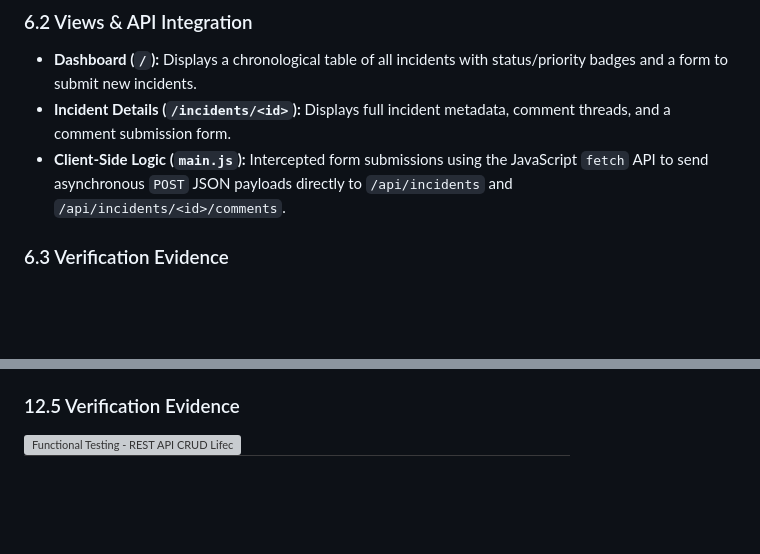
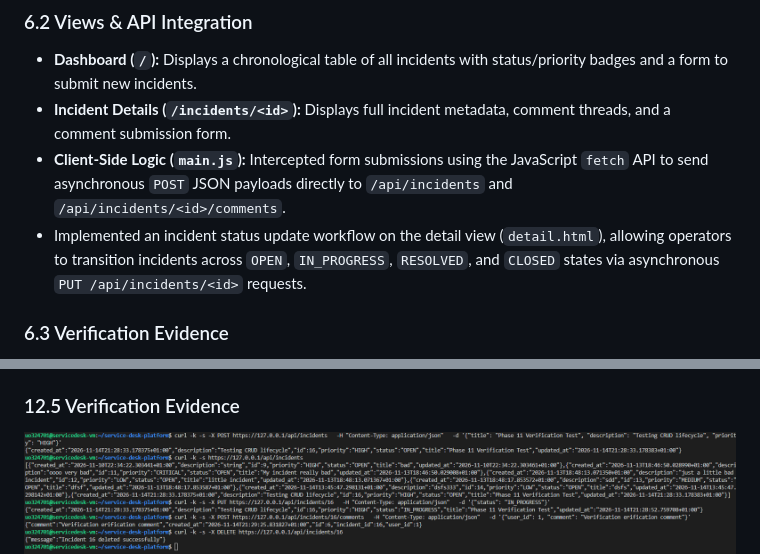
Before and after one commit to Cyborg23199/service-desk-platform, a Markdown page: docs/technical-report.md, 2 parts joined by grey strips. Rendered like a GitHub page; blank space fills up the shorter version; grey boxes are pictures that could not be loaded.

```diff
--- a/docs/technical-report.md
+++ b/docs/technical-report.md
@@ -105,6 +105,7 @@ Implemented full CRUD operational endpoints:
 - **Dashboard (`/`):** Displays a chronological table of all incidents with status/priority badges and a form to submit new incidents.
 - **Incident Details (`/incidents/<id>`):** Displays full incident metadata, comment threads, and a comment submission form.
 - **Client-Side Logic (`main.js`):** Intercepted form submissions using the JavaScript `fetch` API to send asynchronous `POST` JSON payloads directly to `/api/incidents` and `/api/incidents/<id>/comments`.
+- Implemented an incident status update workflow on the detail view (`detail.html`), allowing operators to transition incidents across `OPEN`, `IN_PROGRESS`, `RESOLVED`, and `CLOSED` states via asynchronous `PUT /api/incidents/<id>` requests.
 
 ### 6.3 Verification Evidence
 - Verified responsive CSS Grid/Flexbox layouts, static asset delivery, and end-to-end incident/comment creation via browser testing.
@@ -230,5 +231,5 @@ To validate the reliability, integration, and security of the deployed platform,
 - Confirmed connection timeouts (`Connection timed out`), verifying that `UFW` firewall rules and loopback interface bindings (`127.0.0.1`) prevent unauthorized external access.
 
 ### 12.5 Verification Evidence
-![Functional Testing - REST API CRUD Lifecycle](images/12-phase11-functional-crud.png.png)
+![Functional Testing - REST API CRUD Lifecycle](images/12-phase11-functional-crud.png)
 ![Integration Testing - Web UI Incident Creation](images/13-phase11-integration-web-create.png)
```
Also changed, not shown: other parts of docs/technical-report.md (+1 -1 lines), docs/images/05-phase5-incident-details.png, docs/images/14-phase11-integration-web-comment.png (deleted), docs/images/14-phase11-integration-web-status-comment.png (added), 2 other files.
